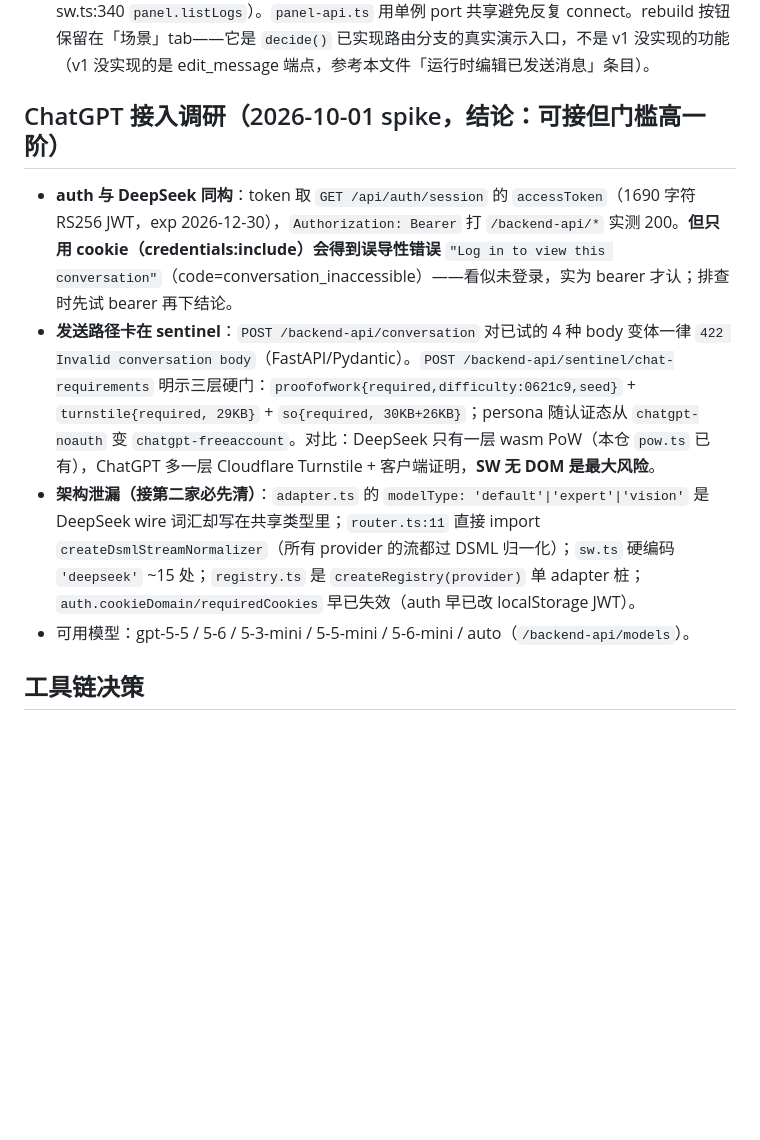
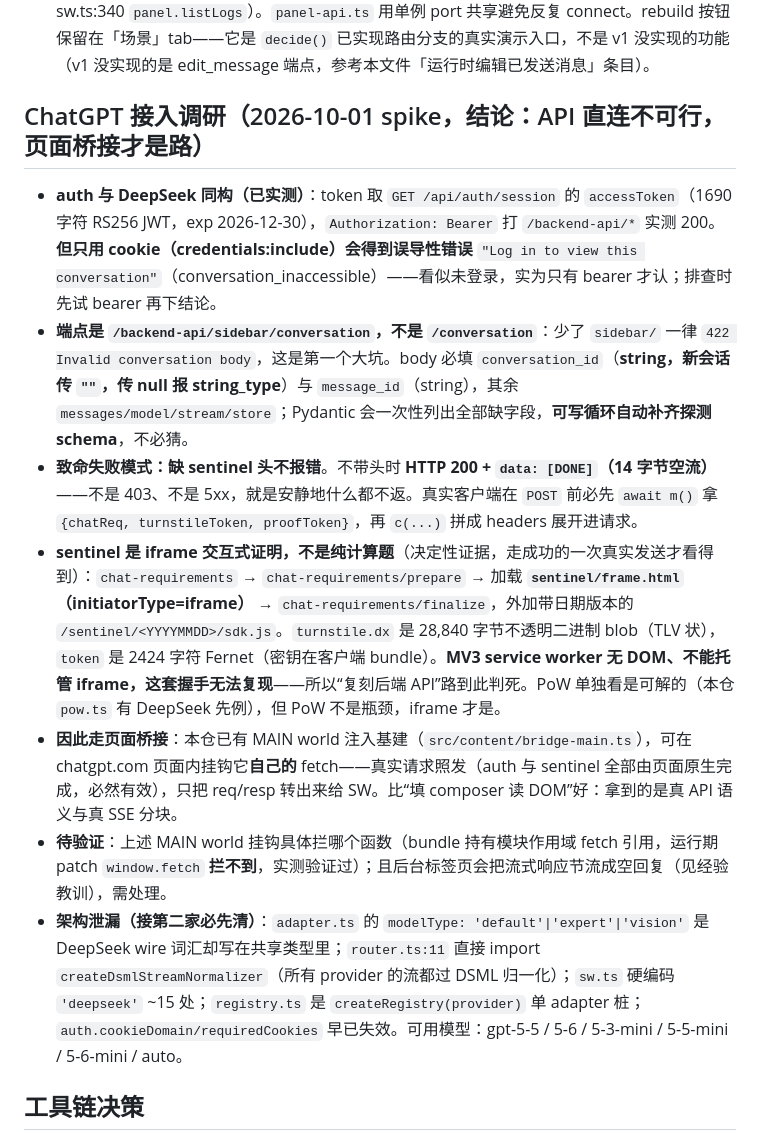
Before and after one commit to lixianmin/deep.api, a Markdown page: docs/01.memory.md, the part around the change. Drawn GitHub-style; blank space fills up the shorter version.

Commit message:
docs(memory): 修正 ChatGPT 端点，补 sentinel iframe 决定性证据
上一条把端点记成 /backend-api/conversation，是错的（漏了 sidebar/ 一级，
所以当时所有 422 都打错了 URL）。实证更正：

- 正确端点 /backend-api/sidebar/conversation，body 必填 conversation_id
  （string，新会话 ""）与 message_id，Pydantic 逐字段报错可自动探测 schema。
- 缺 sentinel 头时不是报错，而是 HTTP 200 + data: [DONE] 空流——静默失败。
- 决定性证据：sentinel 是 chat-requirements → prepare → sentinel/frame.html
  （iframe）→ finalize 的交互式握手。MV3 SW 无 DOM 不能托管 iframe，
  "复刻后端 API" 路判死，改走 MAIN world 挂页面自身 fetch 的页面桥接。

```diff
--- a/docs/01.memory.md
+++ b/docs/01.memory.md
@@ -26,12 +26,16 @@
 12. **CSP**：MV3 默认禁 wasm，manifest 需 `content_security_policy.extension_pages` 加 `'wasm-unsafe-eval'`。
 13. **demo 页 = Debug 仪表盘**（v0.1.66）：`src/debug/demo-page/` 不再是「6 场景按钮」，改为 5 tab（Chat / 路由 / 日志 / SSE 帧 / 场景）。`SessionMapper.listThreads()` 新增聚合 `log.list()` 中最近一次 cid 的 action；`RingLog` 容量 200→500；新增 `panel.listThreads` 面板消息（沿用 sw.ts:340 `panel.listLogs`）。`panel-api.ts` 用单例 port 共享避免反复 connect。rebuild 按钮保留在「场景」tab——它是 `decide()` 已实现路由分支的真实演示入口，不是 v1 没实现的功能（v1 没实现的是 edit_message 端点，参考本文件「运行时编辑已发送消息」条目）。
 
-## ChatGPT 接入调研（2026-10-01 spike，结论：可接但门槛高一阶）
+## ChatGPT 接入调研（2026-10-01 spike，结论：API 直连不可行，页面桥接才是路）
 
-- **auth 与 DeepSeek 同构**：token 取 `GET /api/auth/session` 的 `accessToken`（1690 字符 RS256 JWT，exp 2026-12-30），`Authorization: Bearer` 打 `/backend-api/*` 实测 200。**但只用 cookie（credentials:include）会得到误导性错误** `"Log in to view this conversation"`（code=conversation_inaccessible）——看似未登录，实为 bearer 才认；排查时先试 bearer 再下结论。
-- **发送路径卡在 sentinel**：`POST /backend-api/conversation` 对已试的 4 种 body 变体一律 `422 Invalid conversation body`（FastAPI/Pydantic）。`POST /backend-api/sentinel/chat-requirements` 明示三层硬门：`proofofwork{required,difficulty:0621c9,seed}` + `turnstile{required, 29KB}` + `so{required, 30KB+26KB}`；persona 随认证态从 `chatgpt-noauth` 变 `chatgpt-freeaccount`。对比：DeepSeek 只有一层 wasm PoW（本仓 `pow.ts` 已有），ChatGPT 多一层 Cloudflare Turnstile + 客户端证明，**SW 无 DOM 是最大风险**。
-- **架构泄漏（接第二家必先清）**：`adapter.ts` 的 `modelType: 'default'|'expert'|'vision'` 是 DeepSeek wire 词汇却写在共享类型里；`router.ts:11` 直接 import `createDsmlStreamNormalizer`（所有 provider 的流都过 DSML 归一化）；`sw.ts` 硬编码 `'deepseek'` ~15 处；`registry.ts` 是 `createRegistry(provider)` 单 adapter 桩；`auth.cookieDomain/requiredCookies` 早已失效（auth 早已改 localStorage JWT）。
-- 可用模型：gpt-5-5 / 5-6 / 5-3-mini / 5-5-mini / 5-6-mini / auto（`/backend-api/models`）。
+- **auth 与 DeepSeek 同构（已实测）**：token 取 `GET /api/auth/session` 的 `accessToken`（1690 字符 RS256 JWT，exp 2026-12-30），`Authorization: Bearer` 打 `/backend-api/*` 实测 200。**但只用 cookie（credentials:include）会得到误导性错误** `"Log in to view this conversation"`（conversation_inaccessible）——看似未登录，实为只有 bearer 才认；排查时先试 bearer 再下结论。
+- **端点是 `/backend-api/sidebar/conversation`，不是 `/conversation`**：少了 `sidebar/` 一律 `422 Invalid conversation body`，这是第一个大坑。body 必填 `conversation_id`（**string，新会话传 `""`，传 null 报 string_type**）与 `message_id`（string），其余 `messages/model/stream/store`；Pydantic 会一次性列出全部缺字段，**可写循环自动补齐探测 schema**，不必猜。
+- **致命失败模式：缺 sentinel 头不报错**。不带头时 **HTTP 200 + `data: [DONE]`（14 字节空流）**——不是 403、不是 5xx，就是安静地什么都不返。真实客户端在 `POST` 前必先 `await m()` 拿 `{chatReq, turnstileToken, proofToken}`，再 `c(...)` 拼成 headers 展开进请求。
+- **sentinel 是 iframe 交互式证明，不是纯计算题**（决定性证据，走成功的一次真实发送才看得到）：`chat-requirements` → `chat-requirements/prepare` → 加载 **`sentinel/frame.html`（initiatorType=iframe）** → `chat-requirements/finalize`，外加带日期版本的 `/sentinel/<YYYYMMDD>/sdk.js`。`turnstile.dx` 是 28,840 字节不透明二进制 blob（TLV 状），`token` 是 2424 字符 Fernet（密钥在客户端 bundle）。**MV3 service worker 无 DOM、不能托管 iframe，这套握手无法复现**——所以“复刻后端 API”路到此判死。PoW 单独看是可解的（本仓 `pow.ts` 有 DeepSeek 先例），但 PoW 不是瓶颈，iframe 才是。
+- **因此走页面桥接**：本仓已有 MAIN world 注入基建（`src/content/bridge-main.ts`），可在 chatgpt.com 页面内挂钩它**自己的** fetch——真实请求照发（auth 与 sentinel 全部由页面原生完成，必然有效），只把 req/resp 转出来给 SW。比“填 composer 读 DOM”好：拿到的是真 API 语义与真 SSE 分块。
+- **待验证**：上述 MAIN world 挂钩具体拦哪个函数（bundle 持有模块作用域 fetch 引用，运行期 patch `window.fetch` **拦不到**，实测验证过）；且后台标签页会把流式响应节流成空回复（见经验教训），需处理。
+- **架构泄漏（接第二家必先清）**：`adapter.ts` 的 `modelType: 'default'|'expert'|'vision'` 是 DeepSeek wire 词汇却写在共享类型里；`router.ts:11` 直接 import `createDsmlStreamNormalizer`（所有 provider 的流都过 DSML 归一化）；`sw.ts` 硬编码 `'deepseek'` ~15 处；`registry.ts` 是 `createRegistry(provider)` 单 adapter 桩；`auth.cookieDomain/requiredCookies` 早已失效。可用模型：gpt-5-5 / 5-6 / 5-3-mini / 5-5-mini / 5-6-mini / auto。
+
 
 ## 工具链决策
 
```
